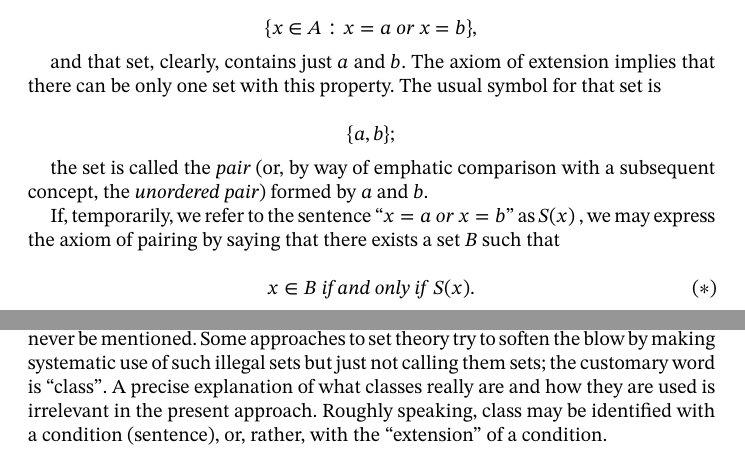
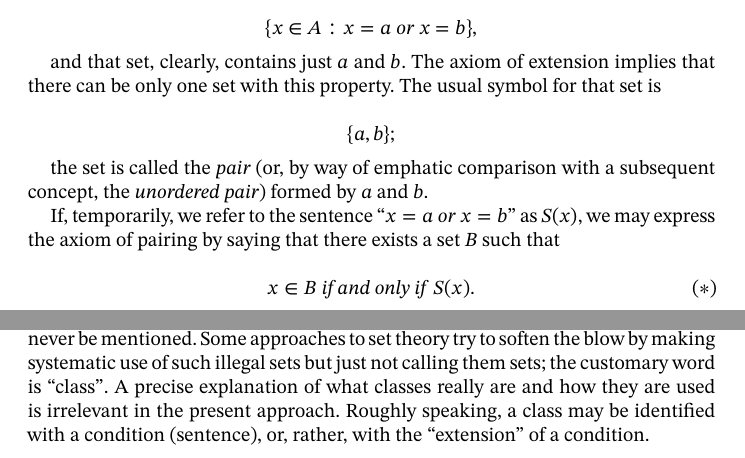
Before and after one commit to matheusgirola/Halmos-Naive-Set-Theory-OCR-LaTeX-Reedition, a LaTeX thesis (Naive_Set_Theory_Reedition/main.tex, which reads Naive_Set_Theory_Reedition/Chapters/Chapter_3.tex): two parts of pages 18 and 20 of 122, joined at a grey line, cut so that both start at the same text. Compiled offline with XeLaTeX.

Commit message:
adding punctuation symbols, deleting unnecessary space and adding deleted article

```diff
--- a/Naive_Set_Theory_Reedition/Chapters/Chapter_3.tex
+++ b/Naive_Set_Theory_Reedition/Chapters/Chapter_3.tex
@@ -104,4 +104,4 @@ and
 
 In case $S(x)$ is $(x \notin x)$, or in case $S(x)$ is $(x = x)$, the specified $x$'s do not constitute a set.
 
-Despite the maxim about never getting something for nothing, it seems a little harsh to be told that certain sets are not really sets and even their names must never be mentioned. Some approaches to set theory try to soften the blow by making systematic use of such illegal sets but just not calling them sets; the customary word is "class"\index{class}. A precise explanation of what classes really are and how they are used is irrelevant in the present approach. Roughly speaking, class may be identified with a condition (sentence), or, rather, with the "extension" of a condition.
+Despite the maxim about never getting something for nothing, it seems a little harsh to be told that certain sets are not really sets and even their names must never be mentioned. Some approaches to set theory try to soften the blow by making systematic use of such illegal sets but just not calling them sets; the customary word is "class"\index{class}. A precise explanation of what classes really are and how they are used is irrelevant in the present approach. Roughly speaking, a class may be identified with a condition (sentence), or, rather, with the "extension" of a condition.
```
Also changed, not shown: Naive_Set_Theory_Reedition/Chapters/Chapter_3.tex (4 more changed lines).
